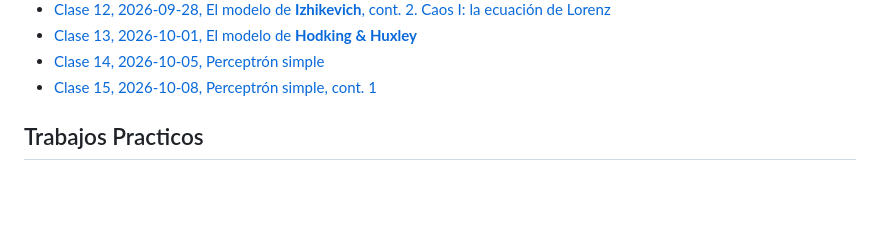
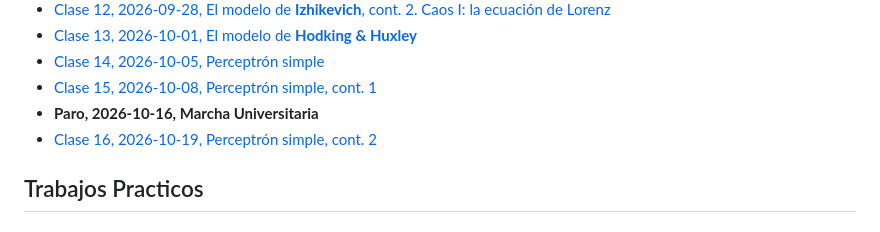
Before and after one commit to jipphysics/redes-neuronales-2026, a Markdown page: readme.md, the part around the change. Drawn GitHub-style; blank space fills up the shorter version.

Commit message:
progress

```diff
--- a/readme.md
+++ b/readme.md
@@ -52,6 +52,8 @@ Clases Lunes y Jueves:
 * [Clase 13, 2026-10-01, El modelo de **Hodking & Huxley**](https://drive.google.com/file/d/1SqDm8HngsTVo5oRUxDA6poY6kDVXeyLL/view?usp=sharing)
 * [Clase 14, 2026-10-05, Perceptrón simple](https://drive.google.com/file/d/12SPQ21YVoXUK6tcrKWuTpGVb0jrw-l_U/view?usp=sharing)
 * [Clase 15, 2026-10-08, Perceptrón simple, cont. 1](https://drive.google.com/file/d/1oJGdOloyarKElSIApkemp60aEPpUl0KA/view?usp=sharing)
+* **Paro, 2026-10-16, Marcha Universitaria**
+* [Clase 16, 2026-10-19, Perceptrón simple, cont. 2](https://drive.google.com/file/d/1ZJD1uCDg8WeE76JHjnaXKS42UYt0A6aB/view?usp=sharing)
 
 ## Trabajos Practicos
 
```
